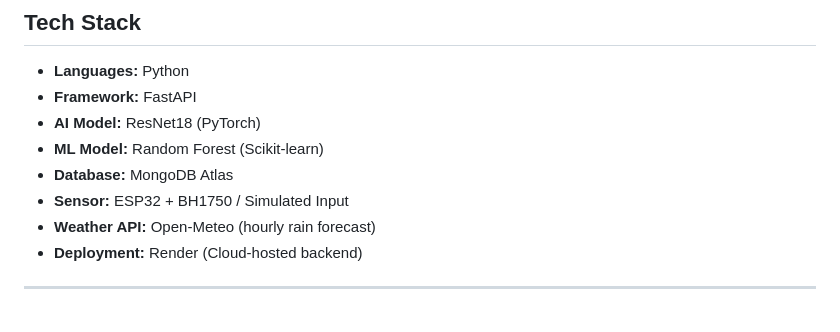
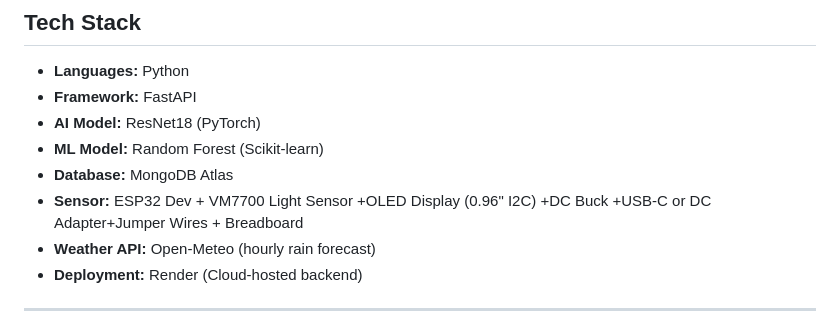
Before and after one commit to sukiiiiiS7/buddee-backend, a Markdown page: README.md, the part around the change. Drawn GitHub-style.

```diff
--- a/README.md
+++ b/README.md
@@ -79,7 +79,7 @@ The Buddee backend uses a trained **Random Forest Regression model** to predict
 - **AI Model:** ResNet18 (PyTorch)
 - **ML Model:** Random Forest (Scikit-learn)
 - **Database:** MongoDB Atlas
-- **Sensor:** ESP32 + BH1750 / Simulated Input
+- **Sensor:** ESP32 Dev + VM7700 Light Sensor	+OLED Display (0.96" I2C)	+DC Buck +USB-C or DC Adapter+Jumper Wires + Breadboard
 - **Weather API:** Open-Meteo (hourly rain forecast)
 - **Deployment:** Render (Cloud-hosted backend)
 
```
